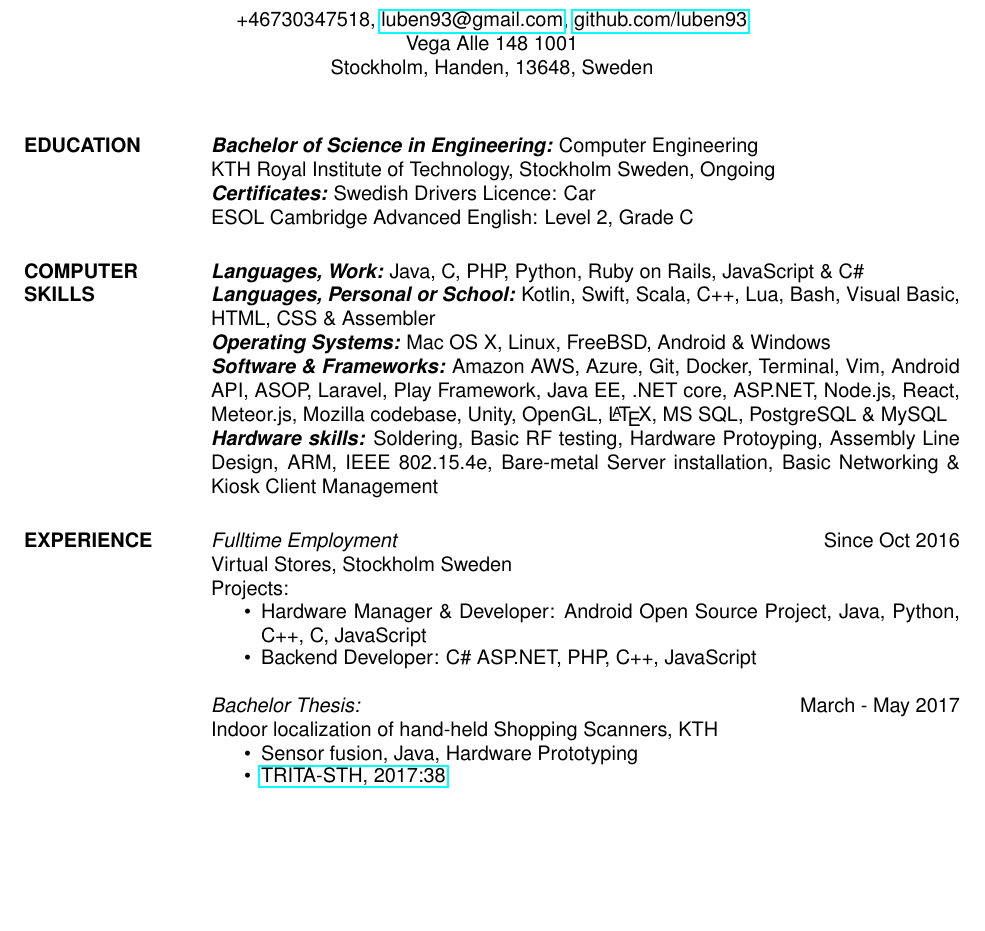
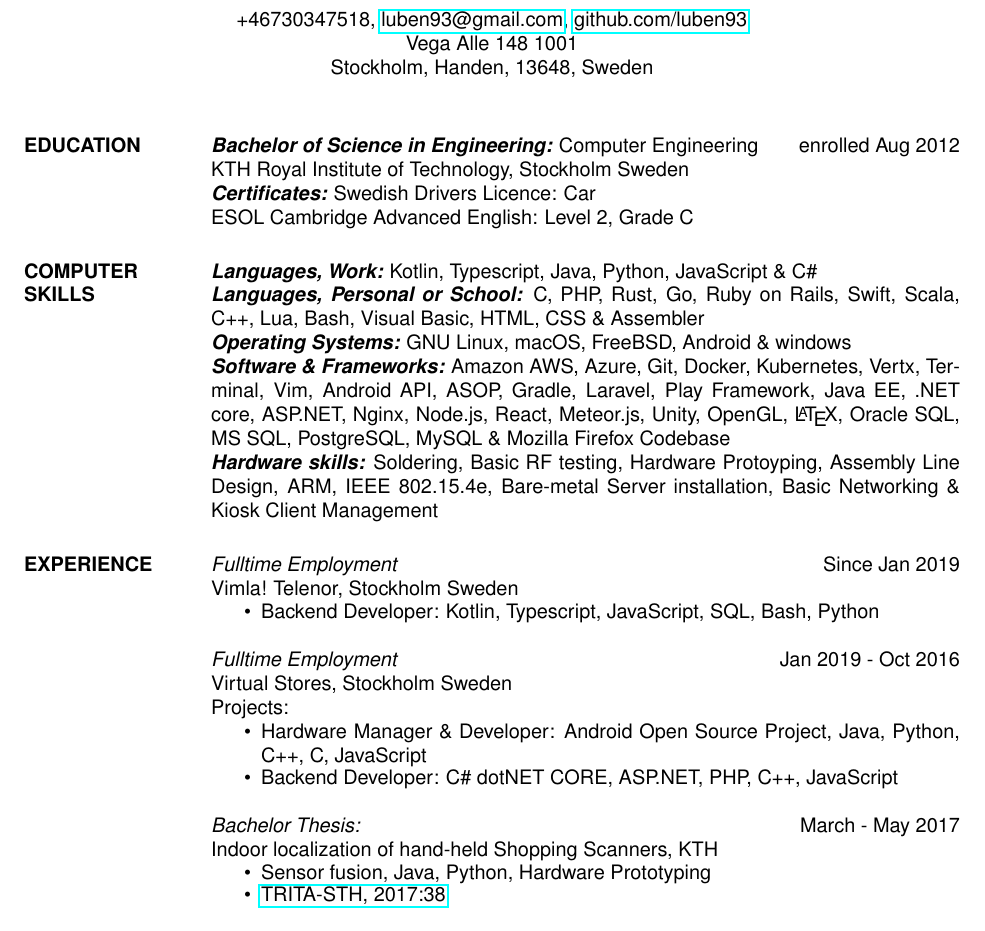
Before and after one commit to luben93/luben93.github.io, a LaTeX CV (resume/resume.tex): part of the page before the commit and part of page 1 of 2 after it, cut so that both start at the same text, the shorter picture padded with empty space. Compiled offline with pdfLaTeX.

Commit message:
Update resume.tex

```diff
--- a/resume/resume.tex
+++ b/resume/resume.tex
@@ -29,38 +29,43 @@
 \sloppy
 \section{EDUCATION}
 %{\sl\textbf{University Engineering Degree, B.Sc. Engineering:}} Computer Enginerring \\
-{\sl\textbf{Bachelor of Science in Engineering:}} Computer Engineering \\
-                KTH Royal Institute of Technology, Stockholm Sweden, Ongoing \\
+{\sl\textbf{Bachelor of Science in Engineering:}} Computer Engineering \hfill enrolled Aug 2012 \\
+                KTH Royal Institute of Technology, Stockholm Sweden  \\
                %Estimated Graduation: May 2016 \\
                 %Concentration: Computer Science \\
     {\sl\textbf{Certificates:}} Swedish Drivers Licence: Car \\
                         ESOL Cambridge Advanced English: Level 2, Grade C
 
 \section{COMPUTER \\ SKILLS}
-    {\sl\textbf{Languages, Work:}} Java, C, PHP, Python, Ruby on Rails, JavaScript \& C\#
+    {\sl\textbf{Languages, Work:}} Kotlin, Typescript, Java, Python,  JavaScript \& C\#
 \\
-    {\sl\textbf{Languages, Personal or School:}} Kotlin, Swift,  Scala, C++, Lua, Bash, Visual Basic, HTML, CSS \& Assembler
+    {\sl\textbf{Languages, Personal or School:}} C, PHP, Rust, Go, Ruby on Rails, Swift,  Scala, C++, Lua, Bash, Visual Basic, HTML, CSS \& Assembler
 \\
-            {\sl\textbf{ Operating Systems:}} Mac OS X, Linux, FreeBSD, Android \& Windows
+            {\sl\textbf{ Operating Systems:}} GNU Linux, macOS,  FreeBSD, Android \& windows
 \\
-             {\sl\textbf{ Software \& Frameworks:}} Amazon AWS, Azure, Git, Docker, Terminal, Vim, Android API, ASOP, Laravel, Play Framework, Java EE, .NET core, ASP.NET, Node.js, React, Meteor.js, Mozilla codebase, Unity, OpenGL, \LaTeX, MS SQL, PostgreSQL \& MySQL
+             {\sl\textbf{ Software \& Frameworks:}} Amazon AWS, Azure, Git, Docker, Kubernetes, Vertx,  Terminal, Vim, Android API, ASOP, Gradle,  Laravel, Play Framework, Java EE, .NET core, ASP.NET, Nginx, Node.js, React, Meteor.js, Unity, OpenGL, \LaTeX, Oracle SQL, MS SQL, PostgreSQL,  MySQL \& Mozilla Firefox Codebase
             \\
               {\sl\textbf{Hardware skills:}} Soldering, Basic RF testing, Hardware Protoyping, Assembly Line Design, ARM, IEEE 802.15.4e, Bare-metal Server installation, Basic Networking \& Kiosk Client Management
 
 
 \section{EXPERIENCE}
-{\sl Fulltime Employment } \hfill Since Oct 2016 \\
+{\sl Fulltime Employment } \hfill Since Jan 2019 \\
+                Vimla! Telenor, Stockholm Sweden
+                \begin{itemize} \itemsep -3pt
+                \item  Backend Developer: Kotlin, Typescript, JavaScript, SQL, Bash, Python\hfill
+                \end{itemize}
+{\sl Fulltime Employment } \hfill Jan 2019 - Oct 2016 \\
                 Virtual Stores, Stockholm Sweden \\
                 Projects:
                 \begin{itemize} \itemsep -3pt
 
                 \item Hardware Manager \& Developer:  Android Open Source Project, Java, Python, C++, C, JavaScript\hfill
-                \item Backend Developer:  C\# ASP.NET, PHP, C++, JavaScript\hfill
+                \item Backend Developer:  C\# dotNET CORE, ASP.NET, PHP, C++, JavaScript\hfill
                 \end{itemize}
 {\sl Bachelor Thesis: } \hfill March - May 2017\\
 Indoor localization of hand-held Shopping Scanners, KTH
  \begin{itemize} \itemsep -3pt
-                \item Sensor fusion, Java, Hardware Prototyping \hfill
+                \item Sensor fusion, Java, Python, Hardware Prototyping \hfill
                 \item \href{http://kth.diva-portal.org/smash/record.jsf?pid=diva2\%3A1108974}{TRITA-STH, 2017:38} \hfill
                 \end{itemize}
 
```
Also changed, not shown: resume/resume.tex (1 more changed lines).
